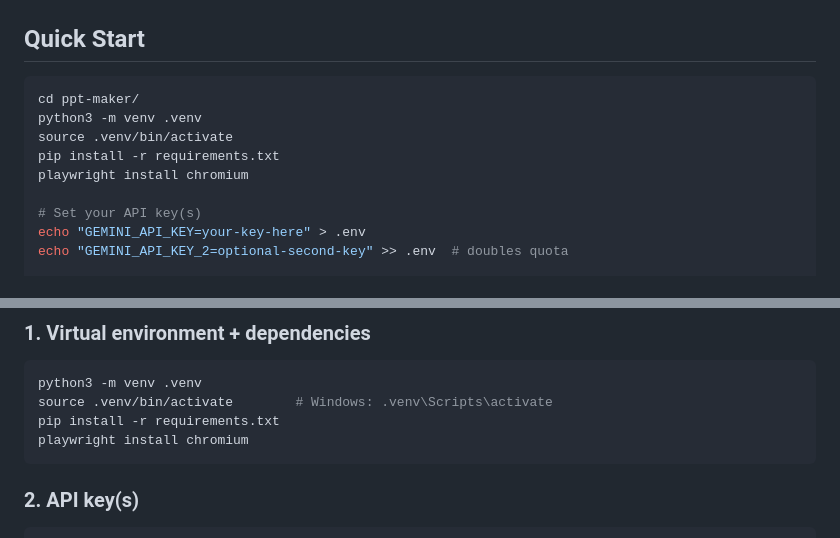
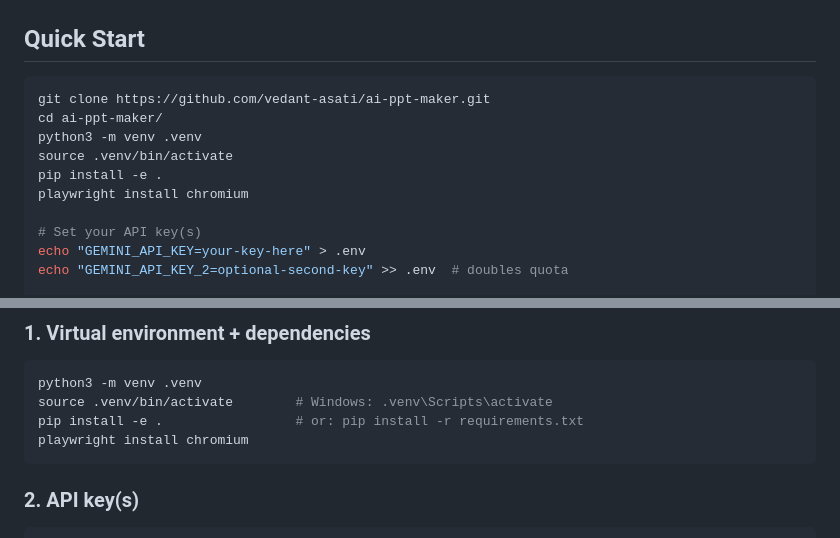
Before and after one commit to vedant-asati/ai-ppt-maker, a Markdown page: README.md, 2 parts joined by grey strips. GitHub-like rendering.

Commit message:
docs: update root README.md with modular architecture and installation guide

````diff
--- a/README.md
+++ b/README.md
@@ -26,10 +26,11 @@ An autonomous, multi-stage presentation pipeline that uses Gemini and Playwright
 ## Quick Start
 
 ```bash
-cd ppt-maker/
+git clone https://github.com/vedant-asati/ai-ppt-maker.git
+cd ai-ppt-maker/
 python3 -m venv .venv
 source .venv/bin/activate
-pip install -r requirements.txt
+pip install -e .
 playwright install chromium
 
 # Set your API key(s)
@@ -52,7 +53,7 @@ python cli.py generate
 ```bash
 python3 -m venv .venv
 source .venv/bin/activate        # Windows: .venv\Scripts\activate
-pip install -r requirements.txt
+pip install -e .                 # or: pip install -r requirements.txt
 playwright install chromium
 ```
 
````
Also changed, not shown: other parts of README.md (+71 -41 lines).
